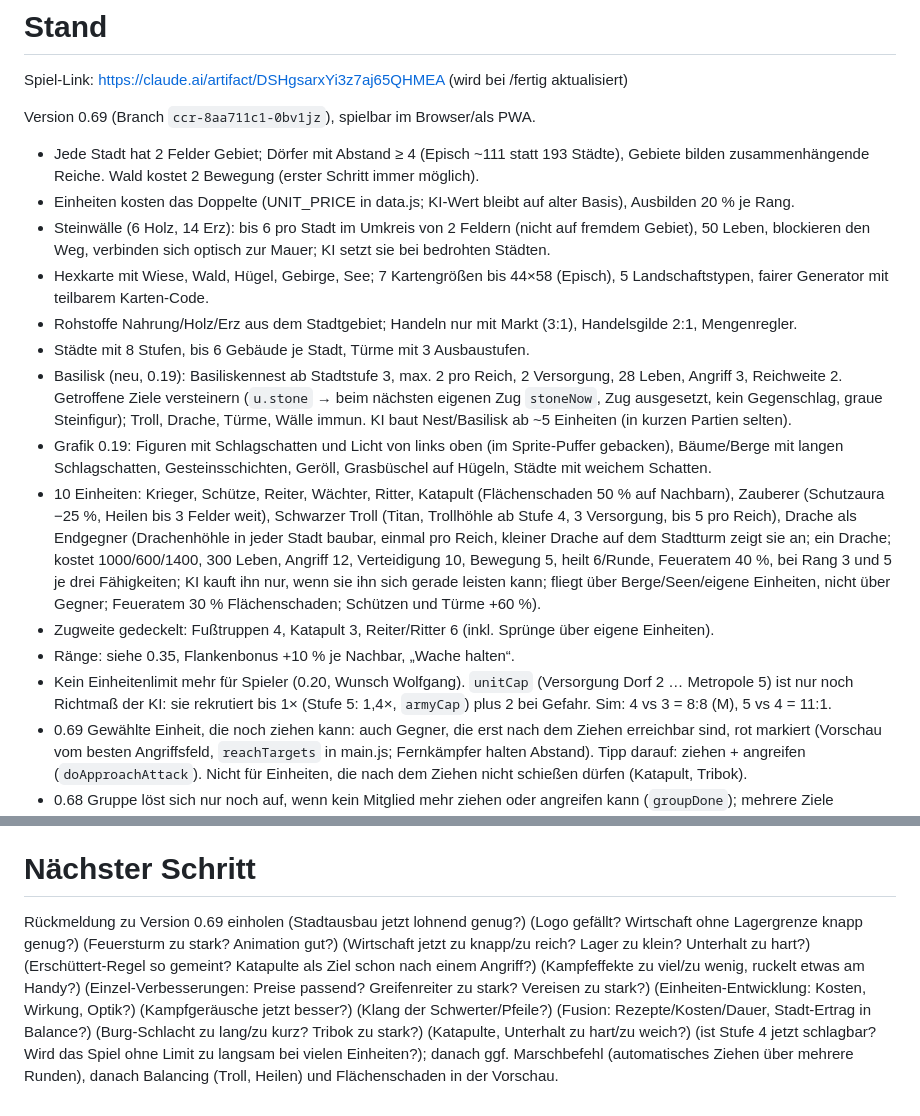
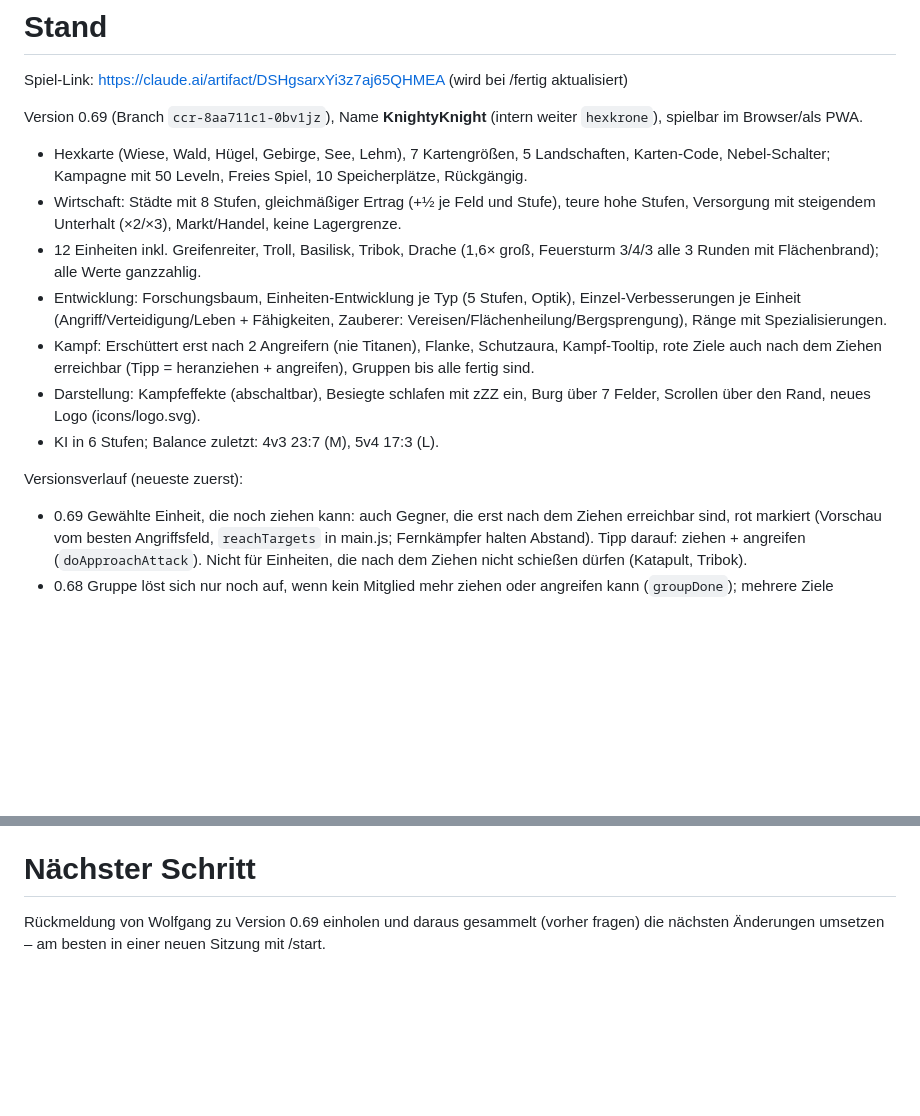
Before and after one commit to wolfganglueber-ctrl/StrategieApp2, a Markdown page: NOTES.md, 2 parts joined by grey strips. Drawn GitHub-style; blank space fills up the shorter version.

Commit message:
Sitzungsende: NOTES.md mit aktuellem Stand, offenen Aufgaben und nächstem Schritt
Co-Authored-By: Claude Opus 5.5 <noreply@anthropic.com>
Claude-Session: https://claude.ai/code/session_01W47hcMgvfsRLBAJZM3bu4W

```diff
--- a/NOTES.md
+++ b/NOTES.md
@@ -1,19 +1,16 @@
 # Stand
 Spiel-Link: https://claude.ai/artifact/DSHgsarxYi3z7aj65QHMEA (wird bei /fertig aktualisiert)
 
-Version 0.69 (Branch `ccr-8aa711c1-0bv1jz`), spielbar im Browser/als PWA.
-- Jede Stadt hat 2 Felder Gebiet; Dörfer mit Abstand ≥ 4 (Episch ~111 statt 193 Städte), Gebiete bilden zusammenhängende Reiche. Wald kostet 2 Bewegung (erster Schritt immer möglich).
-- Einheiten kosten das Doppelte (UNIT_PRICE in data.js; KI-Wert bleibt auf alter Basis), Ausbilden 20 % je Rang.
-- Steinwälle (6 Holz, 14 Erz): bis 6 pro Stadt im Umkreis von 2 Feldern (nicht auf fremdem Gebiet), 50 Leben, blockieren den Weg, verbinden sich optisch zur Mauer; KI setzt sie bei bedrohten Städten.
-- Hexkarte mit Wiese, Wald, Hügel, Gebirge, See; 7 Kartengrößen bis 44×58 (Episch), 5 Landschaftstypen, fairer Generator mit teilbarem Karten-Code.
-- Rohstoffe Nahrung/Holz/Erz aus dem Stadtgebiet; Handeln nur mit Markt (3:1), Handelsgilde 2:1, Mengenregler.
-- Städte mit 8 Stufen, bis 6 Gebäude je Stadt, Türme mit 3 Ausbaustufen.
-- Basilisk (neu, 0.19): Basiliskennest ab Stadtstufe 3, max. 2 pro Reich, 2 Versorgung, 28 Leben, Angriff 3, Reichweite 2. Getroffene Ziele versteinern (`u.stone` → beim nächsten eigenen Zug `stoneNow`, Zug ausgesetzt, kein Gegenschlag, graue Steinfigur); Troll, Drache, Türme, Wälle immun. KI baut Nest/Basilisk ab ~5 Einheiten (in kurzen Partien selten).
-- Grafik 0.19: Figuren mit Schlagschatten und Licht von links oben (im Sprite-Puffer gebacken), Bäume/Berge mit langen Schlagschatten, Gesteinsschichten, Geröll, Grasbüschel auf Hügeln, Städte mit weichem Schatten.
-- 10 Einheiten: Krieger, Schütze, Reiter, Wächter, Ritter, Katapult (Flächenschaden 50 % auf Nachbarn), Zauberer (Schutzaura −25 %, Heilen bis 3 Felder weit), Schwarzer Troll (Titan, Trollhöhle ab Stufe 4, 3 Versorgung, bis 5 pro Reich), Drache als Endgegner (Drachenhöhle in jeder Stadt baubar, einmal pro Reich, kleiner Drache auf dem Stadtturm zeigt sie an; ein Drache; kostet 1000/600/1400, 300 Leben, Angriff 12, Verteidigung 10, Bewegung 5, heilt 6/Runde, Feueratem 40 %, bei Rang 3 und 5 je drei Fähigkeiten; KI kauft ihn nur, wenn sie ihn sich gerade leisten kann; fliegt über Berge/Seen/eigene Einheiten, nicht über Gegner; Feueratem 30 % Flächenschaden; Schützen und Türme +60 %).
-- Zugweite gedeckelt: Fußtruppen 4, Katapult 3, Reiter/Ritter 6 (inkl. Sprünge über eigene Einheiten).
-- Ränge: siehe 0.35, Flankenbonus +10 % je Nachbar, „Wache halten“.
-- Kein Einheitenlimit mehr für Spieler (0.20, Wunsch Wolfgang). `unitCap` (Versorgung Dorf 2 … Metropole 5) ist nur noch Richtmaß der KI: sie rekrutiert bis 1× (Stufe 5: 1,4×, `armyCap`) plus 2 bei Gefahr. Sim: 4 vs 3 = 8:8 (M), 5 vs 4 = 11:1.
+Version 0.69 (Branch `ccr-8aa711c1-0bv1jz`), Name **KnightyKnight** (intern weiter `hexkrone`), spielbar im Browser/als PWA.
+- Hexkarte (Wiese, Wald, Hügel, Gebirge, See, Lehm), 7 Kartengrößen, 5 Landschaften, Karten-Code, Nebel-Schalter; Kampagne mit 50 Leveln, Freies Spiel, 10 Speicherplätze, Rückgängig.
+- Wirtschaft: Städte mit 8 Stufen, gleichmäßiger Ertrag (+½ je Feld und Stufe), teure hohe Stufen, Versorgung mit steigendem Unterhalt (×2/×3), Markt/Handel, keine Lagergrenze.
+- 12 Einheiten inkl. Greifenreiter, Troll, Basilisk, Tribok, Drache (1,6× groß, Feuersturm 3/4/3 alle 3 Runden mit Flächenbrand); alle Werte ganzzahlig.
+- Entwicklung: Forschungsbaum, Einheiten-Entwicklung je Typ (5 Stufen, Optik), Einzel-Verbesserungen je Einheit (Angriff/Verteidigung/Leben + Fähigkeiten, Zauberer: Vereisen/Flächenheilung/Bergsprengung), Ränge mit Spezialisierungen.
+- Kampf: Erschüttert erst nach 2 Angreifern (nie Titanen), Flanke, Schutzaura, Kampf-Tooltip, rote Ziele auch nach dem Ziehen erreichbar (Tipp = heranziehen + angreifen), Gruppen bis alle fertig sind.
+- Darstellung: Kampfeffekte (abschaltbar), Besiegte schlafen mit zZZ ein, Burg über 7 Felder, Scrollen über den Rand, neues Logo (icons/logo.svg).
+- KI in 6 Stufen; Balance zuletzt: 4v3 23:7 (M), 5v4 17:3 (L).
+
+Versionsverlauf (neueste zuerst):
 - 0.69 Gewählte Einheit, die noch ziehen kann: auch Gegner, die erst nach dem Ziehen erreichbar sind, rot markiert (Vorschau vom besten Angriffsfeld, `reachTargets` in main.js; Fernkämpfer halten Abstand). Tipp darauf: ziehen + angreifen (`doApproachAttack`). Nicht für Einheiten, die nach dem Ziehen nicht schießen dürfen (Katapult, Tribok).
 - 0.68 Gruppe löst sich nur noch auf, wenn kein Mitglied mehr ziehen oder angreifen kann (`groupDone`); mehrere Ziele nacheinander mit derselben Gruppe möglich.
 - 0.67 Gruppe: Heranrücken beim Gruppenangriff zählt als Ziehen → nach Angriff (mit Heranrücken) oder Ziehen + Angriff löst sich die Gruppe auf; sonst, sobald niemand mehr ziehen/angreifen kann. `window.__hex.sel` zum Testen.
@@ -98,3 +95,3 @@ Version 0.69 (Branch `ccr-8aa711c1-0bv1jz`), spielbar im Browser/als PWA.
 
 # Nächster Schritt
-Rückmeldung zu Version 0.69 einholen (Stadtausbau jetzt lohnend genug?) (Logo gefällt? Wirtschaft ohne Lagergrenze knapp genug?) (Feuersturm zu stark? Animation gut?) (Wirtschaft jetzt zu knapp/zu reich? Lager zu klein? Unterhalt zu hart?) (Erschüttert-Regel so gemeint? Katapulte als Ziel schon nach einem Angriff?) (Kampfeffekte zu viel/zu wenig, ruckelt etwas am Handy?) (Einzel-Verbesserungen: Preise passend? Greifenreiter zu stark? Vereisen zu stark?) (Einheiten-Entwicklung: Kosten, Wirkung, Optik?) (Kampfgeräusche jetzt besser?) (Klang der Schwerter/Pfeile?) (Fusion: Rezepte/Kosten/Dauer, Stadt-Ertrag in Balance?) (Burg-Schlacht zu lang/zu kurz? Tribok zu stark?) (Katapulte, Unterhalt zu hart/zu weich?) (ist Stufe 4 jetzt schlagbar? Wird das Spiel ohne Limit zu langsam bei vielen Einheiten?); danach ggf. Marschbefehl (automatisches Ziehen über mehrere Runden), danach Balancing (Troll, Heilen) und Flächenschaden in der Vorschau.
+Rückmeldung von Wolfgang zu Version 0.69 einholen und daraus gesammelt (vorher fragen) die nächsten Änderungen umsetzen – am besten in einer neuen Sitzung mit /start.
```
Also changed, not shown: other parts of NOTES.md (+4 -4 lines).
